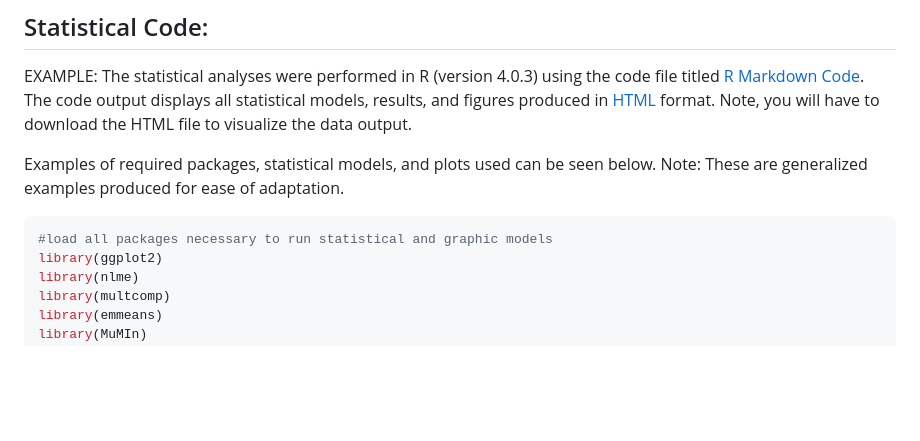
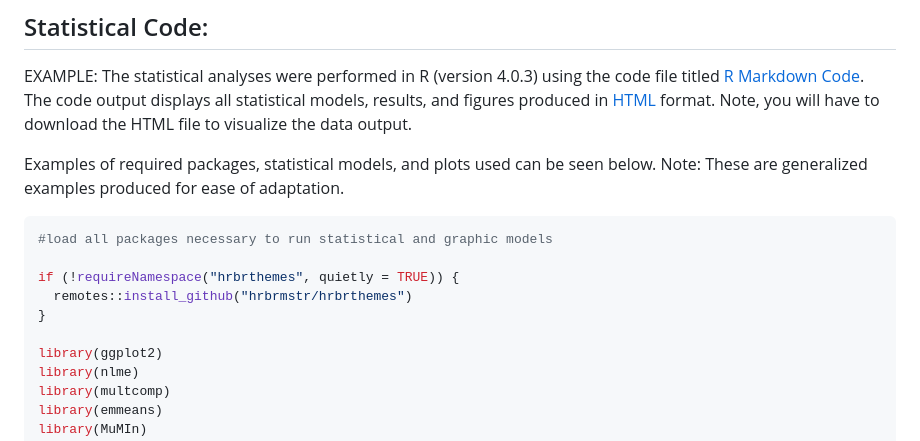
Before and after one commit to aeb0084/IGFs-and-Tail-Regeneration, a Markdown page: README.md, the part around the change. Rendered like a GitHub page; blank space fills up the shorter version.

````diff
--- a/README.md
+++ b/README.md
@@ -33,6 +33,11 @@ Examples of required packages, statistical models, and plots used can be seen be
 
 ```ruby
 #load all packages necessary to run statistical and graphic models
+
+if (!requireNamespace("hrbrthemes", quietly = TRUE)) {
+  remotes::install_github("hrbrmstr/hrbrthemes")
+}
+
 library(ggplot2)
 library(nlme)
 library(multcomp)
````
